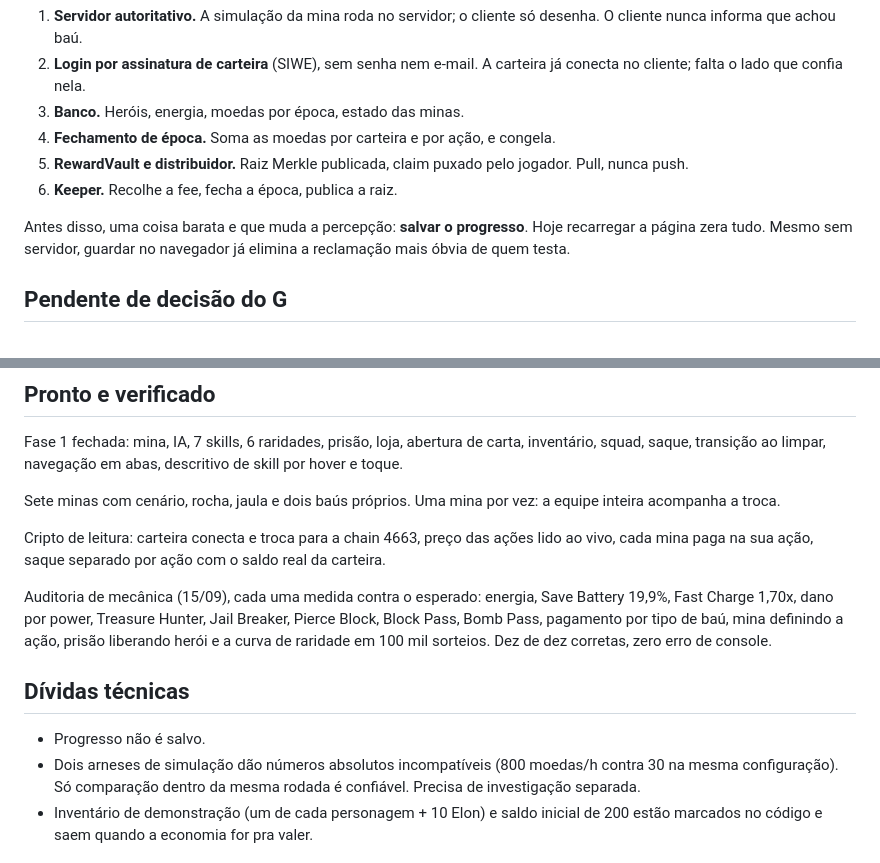
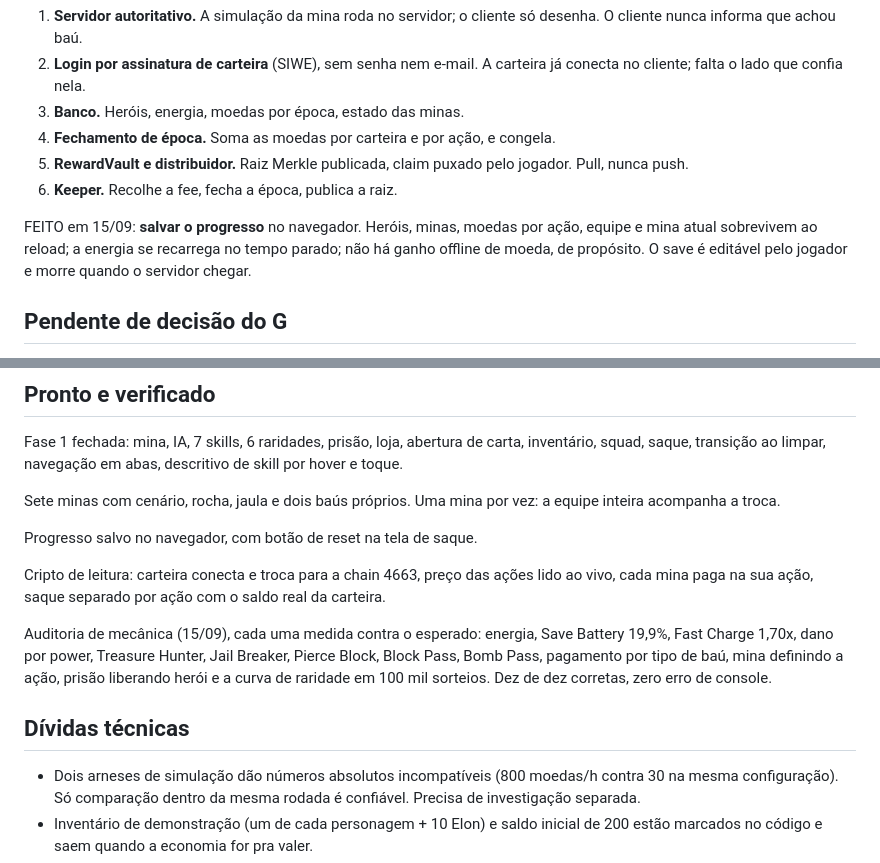
Before and after one commit to guilhermain/robinhood-game, a Markdown page: bombstock/PROXIMOS_PASSOS.md, 2 parts joined by grey strips. Rendered like a GitHub page.

Commit message:
salvamento concluido nos proximos passos

```diff
--- a/bombstock/PROXIMOS_PASSOS.md
+++ b/bombstock/PROXIMOS_PASSOS.md
@@ -33,9 +33,10 @@ uma melhoria, é pré-requisito de qualquer coisa que pague.
    jogador. Pull, nunca push.
 6. **Keeper.** Recolhe a fee, fecha a época, publica a raiz.
 
-Antes disso, uma coisa barata e que muda a percepção: **salvar o progresso**.
-Hoje recarregar a página zera tudo. Mesmo sem servidor, guardar no navegador já
-elimina a reclamação mais óbvia de quem testa.
+FEITO em 15/09: **salvar o progresso** no navegador. Heróis, minas, moedas por
+ação, equipe e mina atual sobrevivem ao reload; a energia se recarrega no tempo
+parado; não há ganho offline de moeda, de propósito. O save é editável pelo
+jogador e morre quando o servidor chegar.
 
 ## Pendente de decisão do G
 
@@ -64,6 +65,8 @@ skill por hover e toque.
 Sete minas com cenário, rocha, jaula e dois baús próprios. Uma mina por vez: a
 equipe inteira acompanha a troca.
 
+Progresso salvo no navegador, com botão de reset na tela de saque.
+
 Cripto de leitura: carteira conecta e troca para a chain 4663, preço das ações
 lido ao vivo, cada mina paga na sua ação, saque separado por ação com o saldo
 real da carteira.
@@ -76,7 +79,6 @@ sorteios. Dez de dez corretas, zero erro de console.
 
 ## Dívidas técnicas
 
-- Progresso não é salvo.
 - Dois arneses de simulação dão números absolutos incompatíveis (800 moedas/h
   contra 30 na mesma configuração). Só comparação dentro da mesma rodada é
   confiável. Precisa de investigação separada.
```
